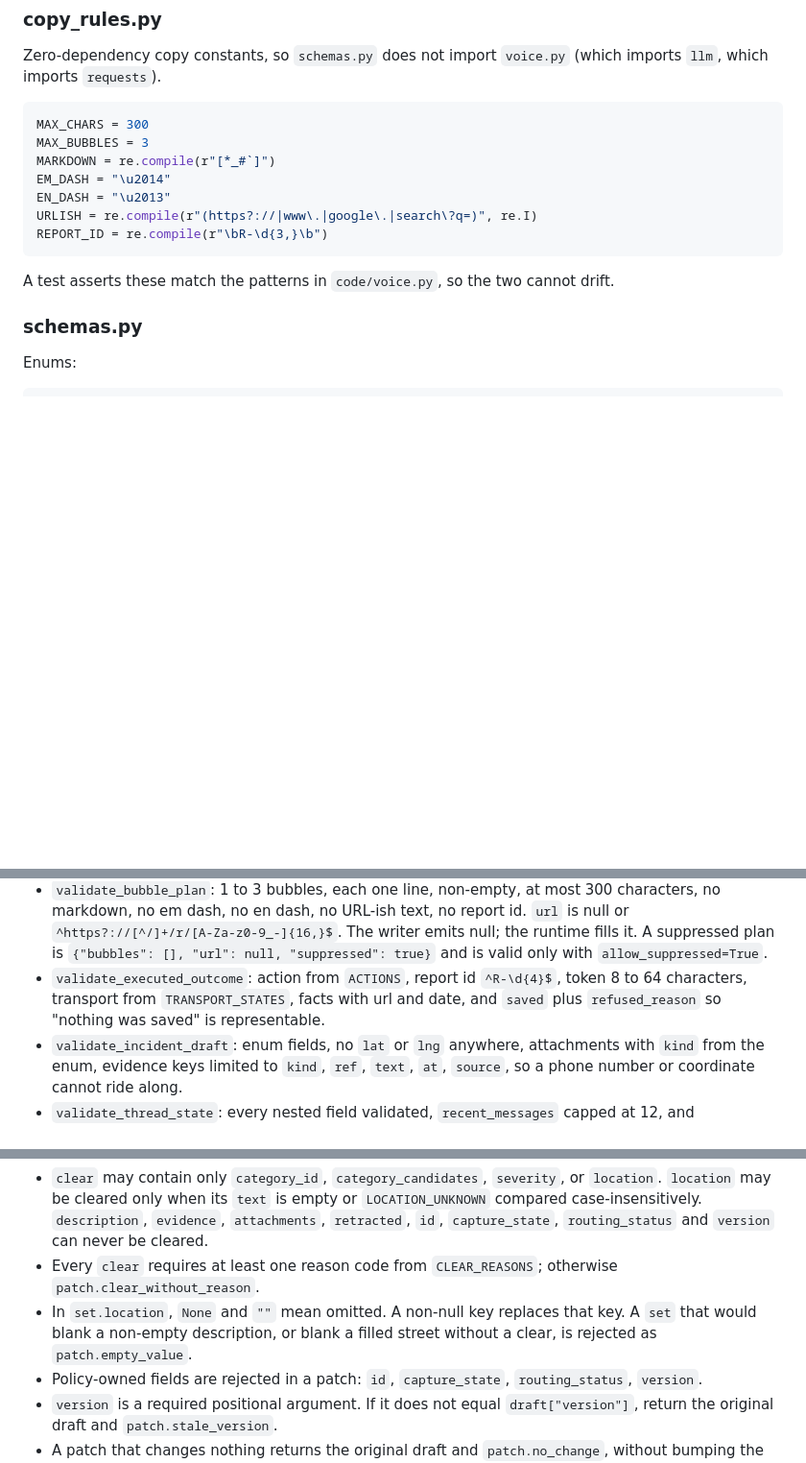
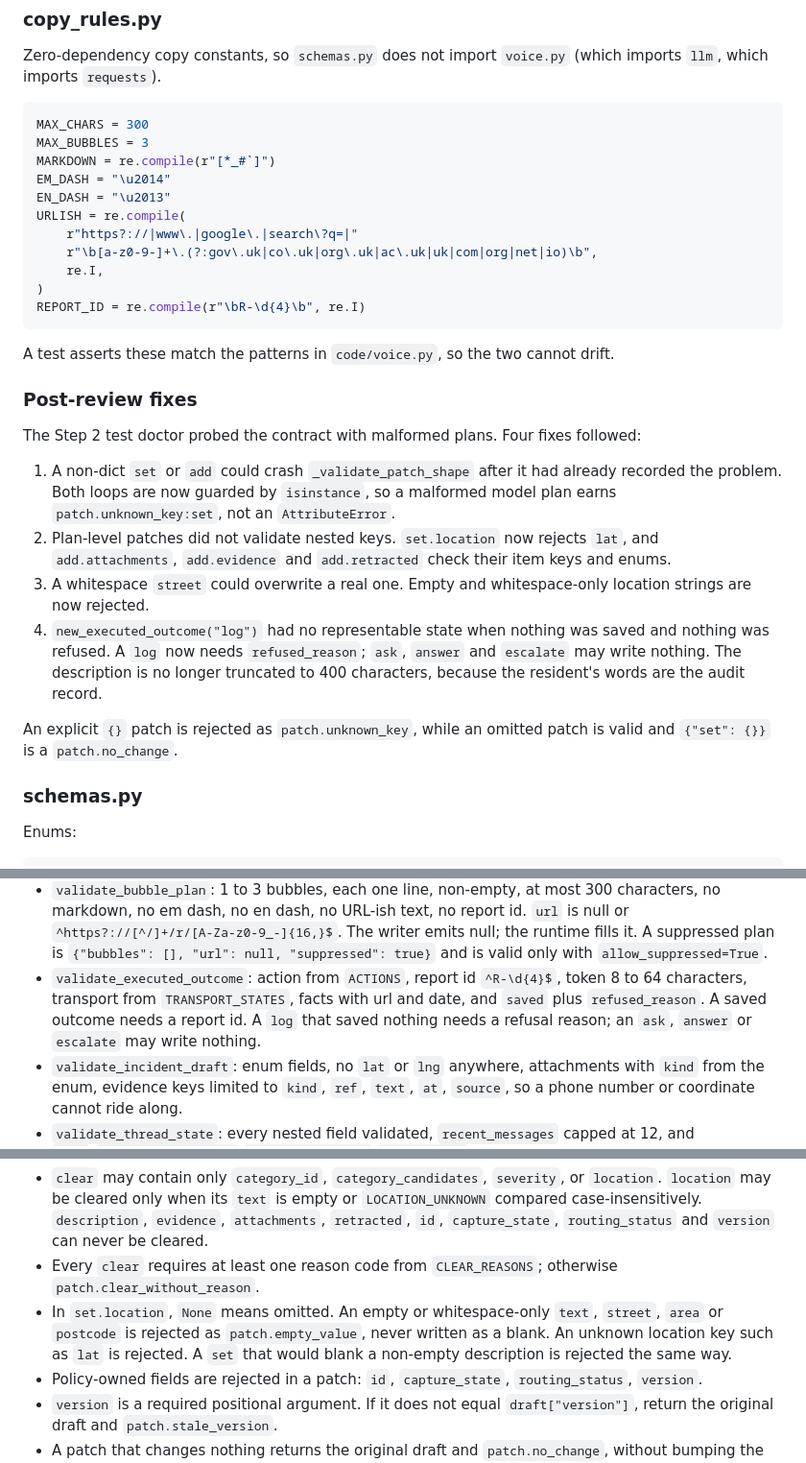
Before and after one commit to KRAA5H/sotonaiship-26, a Markdown page: plans/STEP-02-contracts.md, 3 parts joined by grey strips. Shown at 96% size. Rendered like a GitHub page; blank space fills up the shorter version.

Commit message:
Harden graph contracts after adversarial review

````diff
--- a/plans/STEP-02-contracts.md
+++ b/plans/STEP-02-contracts.md
@@ -157,11 +157,26 @@ MAX_BUBBLES = 3
 MARKDOWN = re.compile(r"[*_#`]")
 EM_DASH = "\u2014"
 EN_DASH = "\u2013"
-URLISH = re.compile(r"(https?://|www\.|google\.|search\?q=)", re.I)
-REPORT_ID = re.compile(r"\bR-\d{3,}\b")
+URLISH = re.compile(
+    r"https?://|www\.|google\.|search\?q=|"
+    r"\b[a-z0-9-]+\.(?:gov\.uk|co\.uk|org\.uk|ac\.uk|uk|com|org|net|io)\b",
+    re.I,
+)
+REPORT_ID = re.compile(r"\bR-\d{4}\b", re.I)
 ```
 
 A test asserts these match the patterns in `code/voice.py`, so the two cannot drift.
+
+### Post-review fixes
+
+The Step 2 test doctor probed the contract with malformed plans. Four fixes followed:
+
+1. A non-dict `set` or `add` could crash `_validate_patch_shape` after it had already recorded the problem. Both loops are now guarded by `isinstance`, so a malformed model plan earns `patch.unknown_key:set`, not an `AttributeError`.
+2. Plan-level patches did not validate nested keys. `set.location` now rejects `lat`, and `add.attachments`, `add.evidence` and `add.retracted` check their item keys and enums.
+3. A whitespace `street` could overwrite a real one. Empty and whitespace-only location strings are now rejected.
+4. `new_executed_outcome("log")` had no representable state when nothing was saved and nothing was refused. A `log` now needs `refused_reason`; `ask`, `answer` and `escalate` may write nothing. The description is no longer truncated to 400 characters, because the resident's words are the audit record.
+
+An explicit `{}` patch is rejected as `patch.unknown_key`, while an omitted patch is valid and `{"set": {}}` is a `patch.no_change`.
 
 ### schemas.py
 
@@ -212,7 +227,7 @@ Rules:
 - `specialist_request.group` must be one of `SPECIALIST_GROUPS`. `service_candidates` are strings; category membership is policy's job in Steps 4 and 5.
 - `validate_specialist_result`: `fit`, `recommended_action` and `routing_status` from their enums; `fit="mismatch"` needs non-empty observations; `fit="supported"` needs non-empty `source_refs` and `fact_ids`; `fact_ids` match `^F\d+$`; source URLs are http or https and dates are `YYYY-MM-DD` not in the future; `proposed_patch` must pass the same shape check as a plan patch. It is applied only through `apply_patch`.
 - `validate_bubble_plan`: 1 to 3 bubbles, each one line, non-empty, at most 300 characters, no markdown, no em dash, no en dash, no URL-ish text, no report id. `url` is null or `^https?://[^/]+/r/[A-Za-z0-9_-]{16,}$`. The writer emits null; the runtime fills it. A suppressed plan is `{"bubbles": [], "url": null, "suppressed": true}` and is valid only with `allow_suppressed=True`.
-- `validate_executed_outcome`: action from `ACTIONS`, report id `^R-\d{4}$`, token 8 to 64 characters, transport from `TRANSPORT_STATES`, facts with url and date, and `saved` plus `refused_reason` so "nothing was saved" is representable.
+- `validate_executed_outcome`: action from `ACTIONS`, report id `^R-\d{4}$`, token 8 to 64 characters, transport from `TRANSPORT_STATES`, facts with url and date, and `saved` plus `refused_reason`. A saved outcome needs a report id. A `log` that saved nothing needs a refusal reason; an `ask`, `answer` or `escalate` may write nothing.
 - `validate_incident_draft`: enum fields, no `lat` or `lng` anywhere, attachments with `kind` from the enum, evidence keys limited to `kind`, `ref`, `text`, `at`, `source`, so a phone number or coordinate cannot ride along.
 - `validate_thread_state`: every nested field validated, `recent_messages` capped at 12, and `plan`/`specialist_results`/`executed_outcome`/`bubble_plan` validated when present.
 
@@ -225,7 +240,7 @@ The failure this prevents: a model returns `{"location": null}` or `{"set": {"de
 - `add` keys must be a subset of `{"attachments", "evidence", "retracted"}`. These fields are append-only and the only way to write them. Duplicate attachment `ref` or retraction `claim` is ignored, not duplicated.
 - `clear` may contain only `category_id`, `category_candidates`, `severity`, or `location`. `location` may be cleared only when its `text` is empty or `LOCATION_UNKNOWN` compared case-insensitively. `description`, `evidence`, `attachments`, `retracted`, `id`, `capture_state`, `routing_status` and `version` can never be cleared.
 - Every `clear` requires at least one reason code from `CLEAR_REASONS`; otherwise `patch.clear_without_reason`.
-- In `set.location`, `None` and `""` mean omitted. A non-null key replaces that key. A `set` that would blank a non-empty description, or blank a filled street without a clear, is rejected as `patch.empty_value`.
+- In `set.location`, `None` means omitted. An empty or whitespace-only `text`, `street`, `area` or `postcode` is rejected as `patch.empty_value`, never written as a blank. An unknown location key such as `lat` is rejected. A `set` that would blank a non-empty description is rejected the same way.
 - Policy-owned fields are rejected in a patch: `id`, `capture_state`, `routing_status`, `version`.
 - `version` is a required positional argument. If it does not equal `draft["version"]`, return the original draft and `patch.stale_version`.
 - A patch that changes nothing returns the original draft and `patch.no_change`, without bumping the version.
````
Also changed, not shown: WORKLOG.md (+4 -0 lines).
